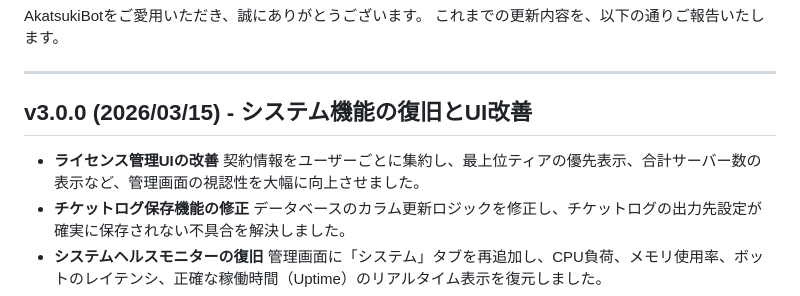
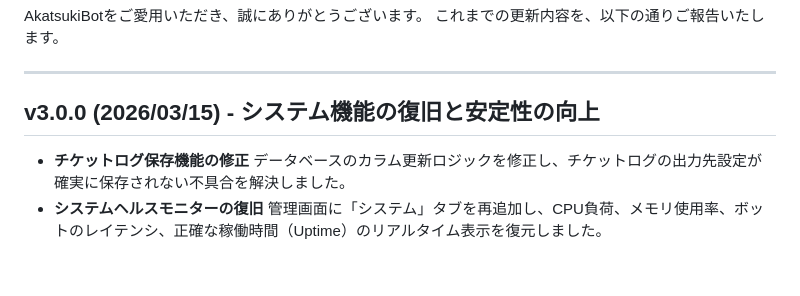
Before and after one commit to imomusi0228-spec/akatsuki-bot, a Markdown page: UPDATE_LOG.md, the part around the change. GitHub-like rendering; blank space fills up the shorter version.

Commit message:
docs: remove license UI update from changelog

```diff
--- a/UPDATE_LOG.md
+++ b/UPDATE_LOG.md
@@ -5,9 +5,7 @@ AkatsukiBotをご愛用いただき、誠にありがとうございます。
 
 ---
 
-## v3.0.0 (2026/03/15) - システム機能の復旧とUI改善
-- **ライセンス管理UIの改善**
-  契約情報をユーザーごとに集約し、最上位ティアの優先表示、合計サーバー数の表示など、管理画面の視認性を大幅に向上させました。
+## v3.0.0 (2026/03/15) - システム機能の復旧と安定性の向上
 - **チケットログ保存機能の修正**
   データベースのカラム更新ロジックを修正し、チケットログの出力先設定が確実に保存されない不具合を解決しました。
 - **システムヘルスモニターの復旧**
```
